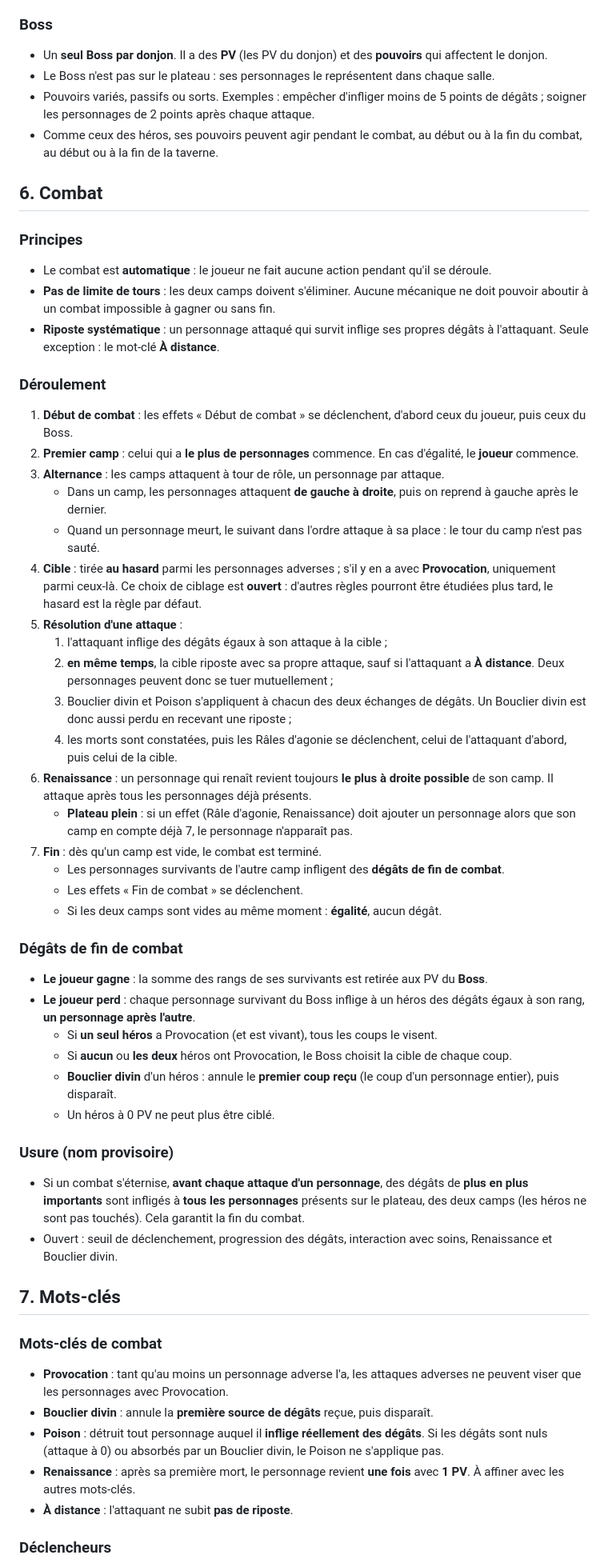
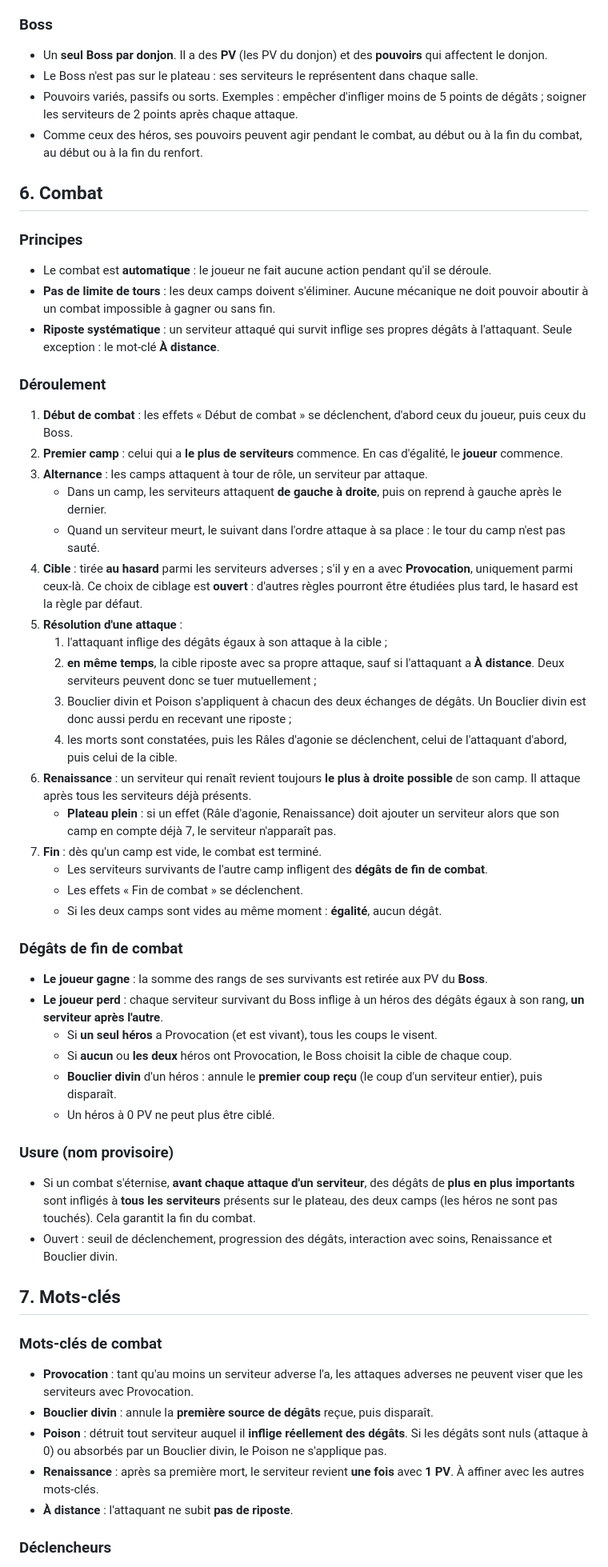
Before and after one commit to MaceNicolas/atlas-orbiter, a Markdown page: NEW_IDEAS.md, the part around one of its changes. Shown at 80% size. Drawn GitHub-style.

```diff
--- a/NEW_IDEAS.md
+++ b/NEW_IDEAS.md
@@ -68,9 +70,9 @@ Légende : une mention **(à valider)** marque une déduction de rédaction non
 ### Boss
 
 - Un **seul Boss par donjon**. Il a des **PV** (les PV du donjon) et des **pouvoirs** qui affectent le donjon.
-- Le Boss n'est pas sur le plateau : ses personnages le représentent dans chaque salle.
-- Pouvoirs variés, passifs ou sorts. Exemples : empêcher d'infliger moins de 5 points de dégâts ; soigner les personnages de 2 points après chaque attaque.
-- Comme ceux des héros, ses pouvoirs peuvent agir pendant le combat, au début ou à la fin du combat, au début ou à la fin de la taverne.
+- Le Boss n'est pas sur le plateau : ses serviteurs le représentent dans chaque salle.
+- Pouvoirs variés, passifs ou sorts. Exemples : empêcher d'infliger moins de 5 points de dégâts ; soigner les serviteurs de 2 points après chaque attaque.
+- Comme ceux des héros, ses pouvoirs peuvent agir pendant le combat, au début ou à la fin du combat, au début ou à la fin du renfort.
 
 ## 6. Combat
 
@@ -78,50 +80,50 @@ Légende : une mention **(à valider)** marque une déduction de rédaction non
 
 - Le combat est **automatique** : le joueur ne fait aucune action pendant qu'il se déroule.
 - **Pas de limite de tours** : les deux camps doivent s'éliminer. Aucune mécanique ne doit pouvoir aboutir à un combat impossible à gagner ou sans fin.
-- **Riposte systématique** : un personnage attaqué qui survit inflige ses propres dégâts à l'attaquant. Seule exception : le mot-clé **À distance**.
+- **Riposte systématique** : un serviteur attaqué qui survit inflige ses propres dégâts à l'attaquant. Seule exception : le mot-clé **À distance**.
 
 ### Déroulement
 
 1. **Début de combat** : les effets « Début de combat » se déclenchent, d'abord ceux du joueur, puis ceux du Boss.
-2. **Premier camp** : celui qui a **le plus de personnages** commence. En cas d'égalité, le **joueur** commence.
-3. **Alternance** : les camps attaquent à tour de rôle, un personnage par attaque.
-   - Dans un camp, les personnages attaquent **de gauche à droite**, puis on reprend à gauche après le dernier.
-   - Quand un personnage meurt, le suivant dans l'ordre attaque à sa place : le tour du camp n'est pas sauté.
-4. **Cible** : tirée **au hasard** parmi les personnages adverses ; s'il y en a avec **Provocation**, uniquement parmi ceux-là. Ce choix de ciblage est **ouvert** : d'autres règles pourront être étudiées plus tard, le hasard est la règle par défaut.
+2. **Premier camp** : celui qui a **le plus de serviteurs** commence. En cas d'égalité, le **joueur** commence.
+3. **Alternance** : les camps attaquent à tour de rôle, un serviteur par attaque.
+   - Dans un camp, les serviteurs attaquent **de gauche à droite**, puis on reprend à gauche après le dernier.
+   - Quand un serviteur meurt, le suivant dans l'ordre attaque à sa place : le tour du camp n'est pas sauté.
+4. **Cible** : tirée **au hasard** parmi les serviteurs adverses ; s'il y en a avec **Provocation**, uniquement parmi ceux-là. Ce choix de ciblage est **ouvert** : d'autres règles pourront être étudiées plus tard, le hasard est la règle par défaut.
 5. **Résolution d'une attaque** :
    1. l'attaquant inflige des dégâts égaux à son attaque à la cible ;
-   2. **en même temps**, la cible riposte avec sa propre attaque, sauf si l'attaquant a **À distance**. Deux personnages peuvent donc se tuer mutuellement ;
+   2. **en même temps**, la cible riposte avec sa propre attaque, sauf si l'attaquant a **À distance**. Deux serviteurs peuvent donc se tuer mutuellement ;
    3. Bouclier divin et Poison s'appliquent à chacun des deux échanges de dégâts. Un Bouclier divin est donc aussi perdu en recevant une riposte ;
    4. les morts sont constatées, puis les Râles d'agonie se déclenchent, celui de l'attaquant d'abord, puis celui de la cible.
-6. **Renaissance** : un personnage qui renaît revient toujours **le plus à droite possible** de son camp. Il attaque après tous les personnages déjà présents.
-   - **Plateau plein** : si un effet (Râle d'agonie, Renaissance) doit ajouter un personnage alors que son camp en compte déjà 7, le personnage n'apparaît pas.
+6. **Renaissance** : un serviteur qui renaît revient toujours **le plus à droite possible** de son camp. Il attaque après tous les serviteurs déjà présents.
+   - **Plateau plein** : si un effet (Râle d'agonie, Renaissance) doit ajouter un serviteur alors que son camp en compte déjà 7, le serviteur n'apparaît pas.
 7. **Fin** : dès qu'un camp est vide, le combat est terminé.
-   - Les personnages survivants de l'autre camp infligent des **dégâts de fin de combat**.
+   - Les serviteurs survivants de l'autre camp infligent des **dégâts de fin de combat**.
    - Les effets « Fin de combat » se déclenchent.
    - Si les deux camps sont vides au même moment : **égalité**, aucun dégât.
 
 ### Dégâts de fin de combat
 
 - **Le joueur gagne** : la somme des rangs de ses survivants est retirée aux PV du **Boss**.
-- **Le joueur perd** : chaque personnage survivant du Boss inflige à un héros des dégâts égaux à son rang, **un personnage après l'autre**.
+- **Le joueur perd** : chaque serviteur survivant du Boss inflige à un héros des dégâts égaux à son rang, **un serviteur après l'autre**.
   - Si **un seul héros** a Provocation (et est vivant), tous les coups le visent.
   - Si **aucun** ou **les deux** héros ont Provocation, le Boss choisit la cible de chaque coup.
-  - **Bouclier divin** d'un héros : annule le **premier coup reçu** (le coup d'un personnage entier), puis disparaît.
+  - **Bouclier divin** d'un héros : annule le **premier coup reçu** (le coup d'un serviteur entier), puis disparaît.
   - Un héros à 0 PV ne peut plus être ciblé.
 
 ### Usure (nom provisoire)
 
-- Si un combat s'éternise, **avant chaque attaque d'un personnage**, des dégâts de **plus en plus importants** sont infligés à **tous les personnages** présents sur le plateau, des deux camps (les héros ne sont pas touchés). Cela garantit la fin du combat.
+- Si un combat s'éternise, **avant chaque attaque d'un serviteur**, des dégâts de **plus en plus importants** sont infligés à **tous les serviteurs** présents sur le plateau, des deux camps (les héros ne sont pas touchés). Cela garantit la fin du combat.
 - Ouvert : seuil de déclenchement, progression des dégâts, interaction avec soins, Renaissance et Bouclier divin.
 
 ## 7. Mots-clés
 
 ### Mots-clés de combat
 
-- **Provocation** : tant qu'au moins un personnage adverse l'a, les attaques adverses ne peuvent viser que les personnages avec Provocation.
+- **Provocation** : tant qu'au moins un serviteur adverse l'a, les attaques adverses ne peuvent viser que les serviteurs avec Provocation.
 - **Bouclier divin** : annule la **première source de dégâts** reçue, puis disparaît.
-- **Poison** : détruit tout personnage auquel il **inflige réellement des dégâts**. Si les dégâts sont nuls (attaque à 0) ou absorbés par un Bouclier divin, le Poison ne s'applique pas.
-- **Renaissance** : après sa première mort, le personnage revient **une fois** avec **1 PV**. À affiner avec les autres mots-clés.
+- **Poison** : détruit tout serviteur auquel il **inflige réellement des dégâts**. Si les dégâts sont nuls (attaque à 0) ou absorbés par un Bouclier divin, le Poison ne s'applique pas.
+- **Renaissance** : après sa première mort, le serviteur revient **une fois** avec **1 PV**. À affiner avec les autres mots-clés.
 - **À distance** : l'attaquant ne subit **pas de riposte**.
 
 ### Déclencheurs
```
Also changed, not shown: other parts of NEW_IDEAS.md (+48 -53 lines).
